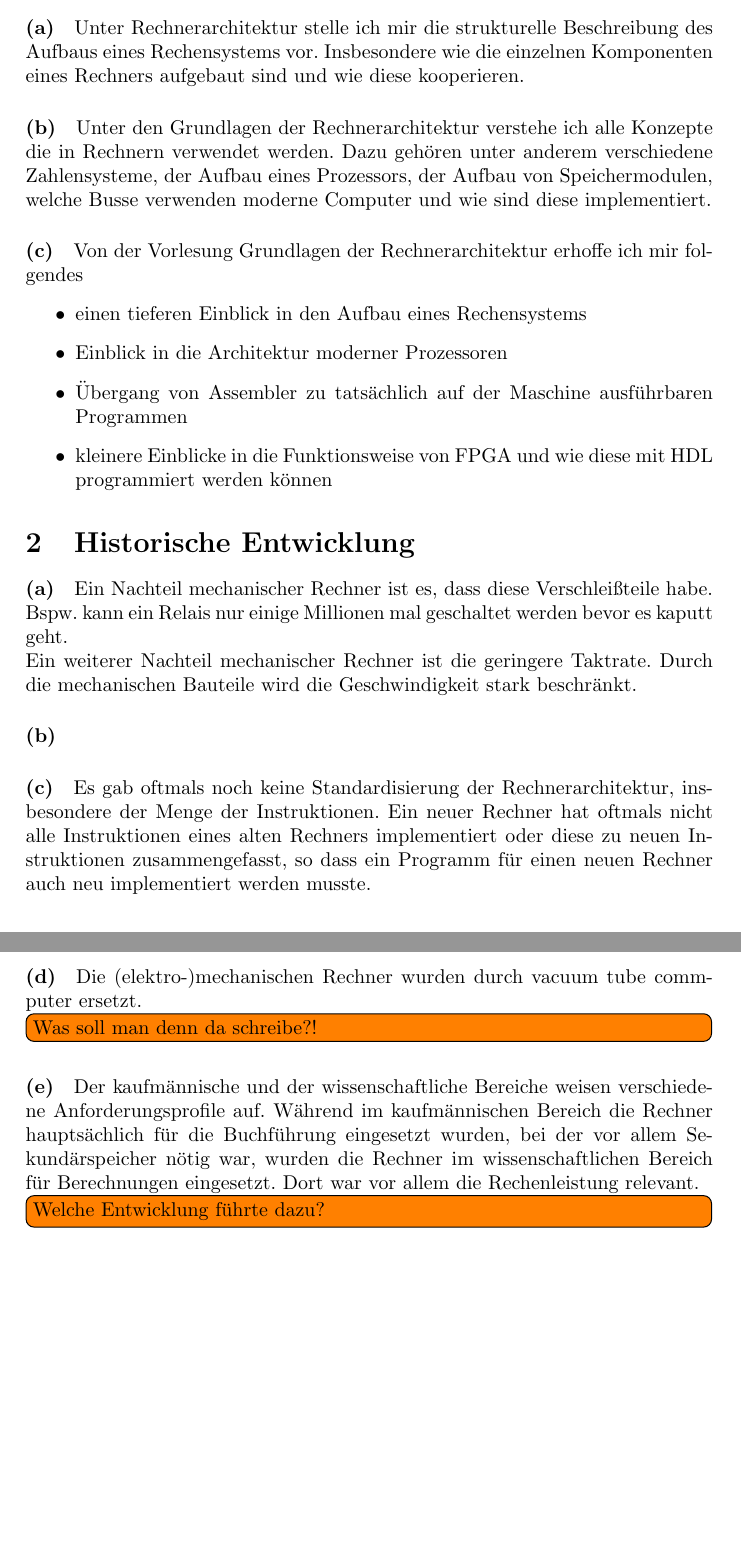
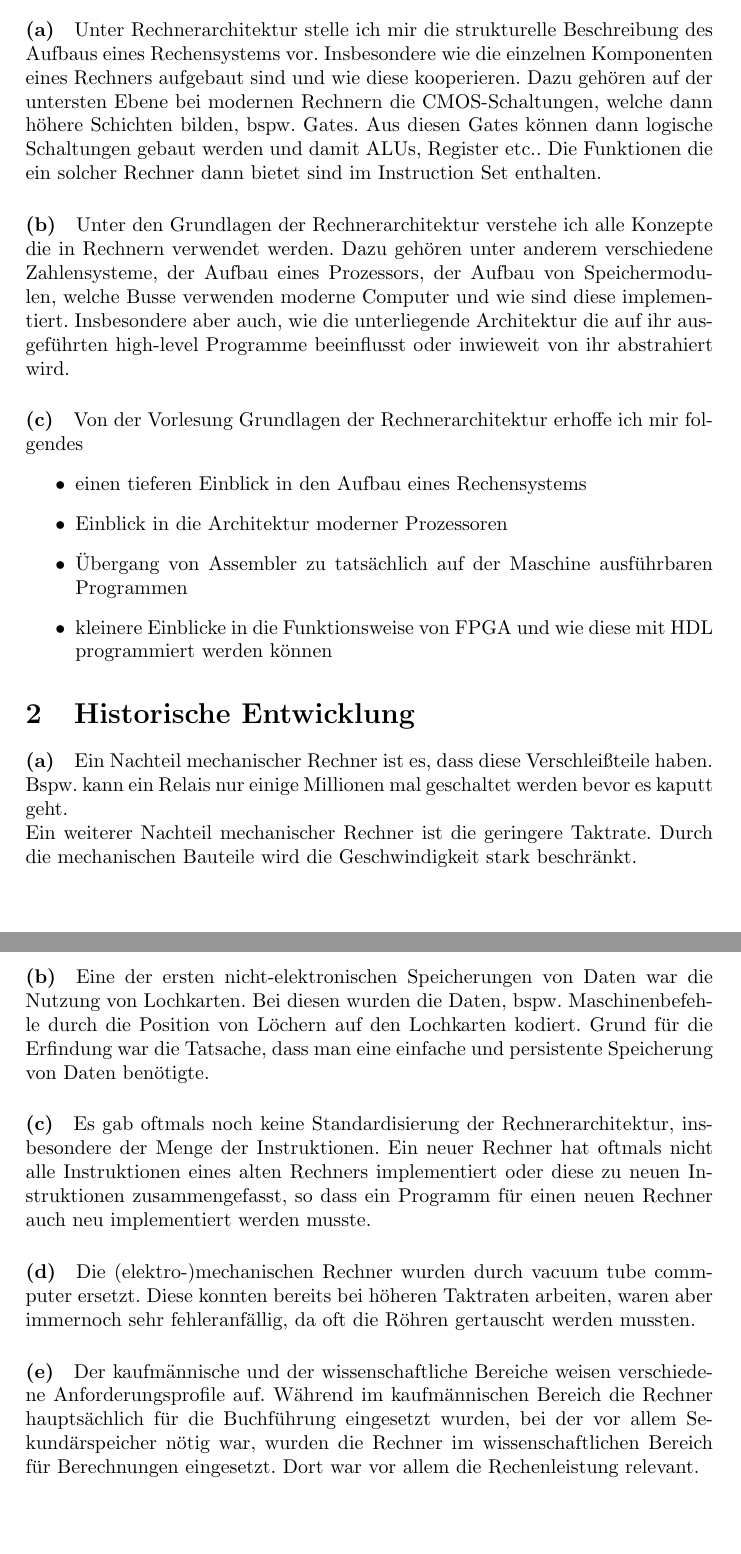
Before and after one commit to Marco5de/GdRa, a LaTeX document (Blatt01/main.tex): two parts of pages 1 and 2 of 2, joined at a grey line, cut so that both start at the same text. Compiled offline with pdfLaTeX.

Commit message:
Blatt01 done

```diff
--- a/Blatt01/GdRa01/main.tex
+++ b/Blatt01/main.tex
@@ -36,10 +36,10 @@
 
 \section{Einleitungsfragen}
 \paragraph{(a)}
-Unter Rechnerarchitektur stelle ich mir die strukturelle Beschreibung des Aufbaus eines Rechensystems vor. Insbesondere wie die einzelnen Komponenten eines Rechners aufgebaut sind und wie diese kooperieren.
+Unter Rechnerarchitektur stelle ich mir die strukturelle Beschreibung des Aufbaus eines Rechensystems vor. Insbesondere wie die einzelnen Komponenten eines Rechners aufgebaut sind und wie diese kooperieren.  Dazu gehören auf der untersten Ebene bei modernen Rechnern die CMOS-Schaltungen, welche dann höhere Schichten bilden, bspw. Gates. Aus diesen Gates können dann logische Schaltungen gebaut werden und damit ALUs, Register etc.. Die Funktionen die ein solcher Rechner dann bietet sind im Instruction Set enthalten.
 
 \paragraph{(b)}
-Unter den Grundlagen der Rechnerarchitektur verstehe ich alle Konzepte die in Rechnern verwendet werden. Dazu gehören unter anderem verschiedene Zahlensysteme, der Aufbau eines Prozessors, der Aufbau von Speichermodulen, welche Busse verwenden moderne Computer und wie sind diese implementiert.
+Unter den Grundlagen der Rechnerarchitektur verstehe ich alle Konzepte die in Rechnern verwendet werden. Dazu gehören unter anderem verschiedene Zahlensysteme, der Aufbau eines Prozessors, der Aufbau von Speichermodulen, welche Busse verwenden moderne Computer und wie sind diese implementiert. Insbesondere aber auch, wie die unterliegende Architektur die auf ihr ausgeführten high-level Programme beeinflusst oder inwieweit von ihr abstrahiert wird.
 
 \paragraph{(c)}
 Von der Vorlesung Grundlagen der Rechnerarchitektur erhoffe ich mir folgendes
@@ -54,22 +54,21 @@ Von der Vorlesung Grundlagen der Rechnerarchitektur erhoffe ich mir folgendes
 
 \section{Historische Entwicklung}
 \paragraph{(a)}
-Ein Nachteil mechanischer Rechner ist es, dass diese Verschleißteile habe. Bspw. kann ein Relais nur einige Millionen mal geschaltet werden bevor es kaputt geht.\\
+Ein Nachteil mechanischer Rechner ist es, dass diese Verschleißteile haben. Bspw. kann ein Relais nur einige Millionen mal geschaltet werden bevor es kaputt geht.\\
 Ein weiterer Nachteil mechanischer Rechner ist die geringere Taktrate. Durch die mechanischen Bauteile wird die Geschwindigkeit stark beschränkt.
 
 \paragraph{(b)}
-
+Eine der ersten nicht-elektronischen Speicherungen von Daten war die Nutzung von Lochkarten. Bei diesen wurden die Daten, bspw. Maschinenbefehle durch die Position von Löchern auf den Lochkarten kodiert. Grund für die Erfindung war die Tatsache, dass man eine einfache und persistente Speicherung von Daten benötigte.
 \paragraph{(c)}
 Es gab oftmals noch keine Standardisierung der Rechnerarchitektur, insbesondere der Menge der Instruktionen. Ein neuer Rechner hat oftmals nicht alle Instruktionen eines alten Rechners implementiert oder diese zu neuen Instruktionen zusammengefasst, so dass ein Programm für einen neuen Rechner auch neu implementiert werden musste.
 
 
 \paragraph{(d)}
 Die (elektro-)mechanischen Rechner wurden durch vacuum tube commputer ersetzt.
-\todo[inline]{Was soll man denn da schreibe?!}
+Diese konnten bereits bei höheren Taktraten arbeiten, waren aber immernoch sehr fehleranfällig, da oft die Röhren gertauscht werden mussten.
 
 \paragraph{(e)}
 Der kaufmännische und der wissenschaftliche Bereiche weisen verschiedene Anforderungsprofile auf. Während im kaufmännischen Bereich die Rechner hauptsächlich für die Buchführung eingesetzt wurden, bei der vor allem Sekundärspeicher nötig war, wurden die Rechner im wissenschaftlichen Bereich für Berechnungen eingesetzt. Dort war vor allem die Rechenleistung relevant.
-\todo[inline]{Welche Entwicklung führte dazu?}
 
 
 \end{document}
```
Also changed, not shown: Blatt01/GdRaSh01MarcoDeuscher.pdf (added), 3 other files.
